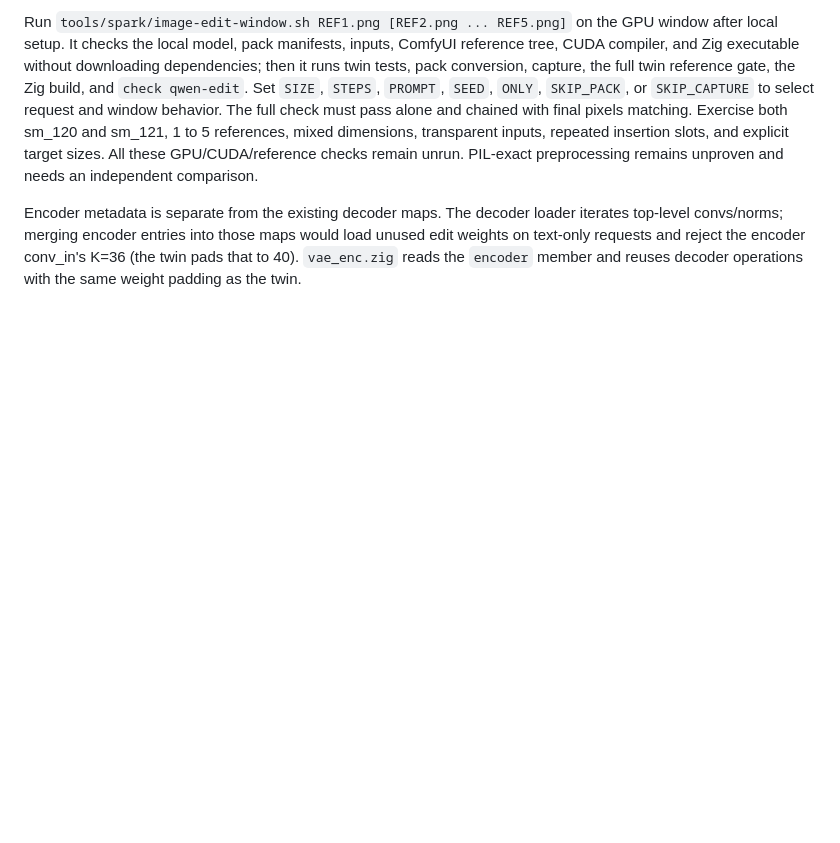
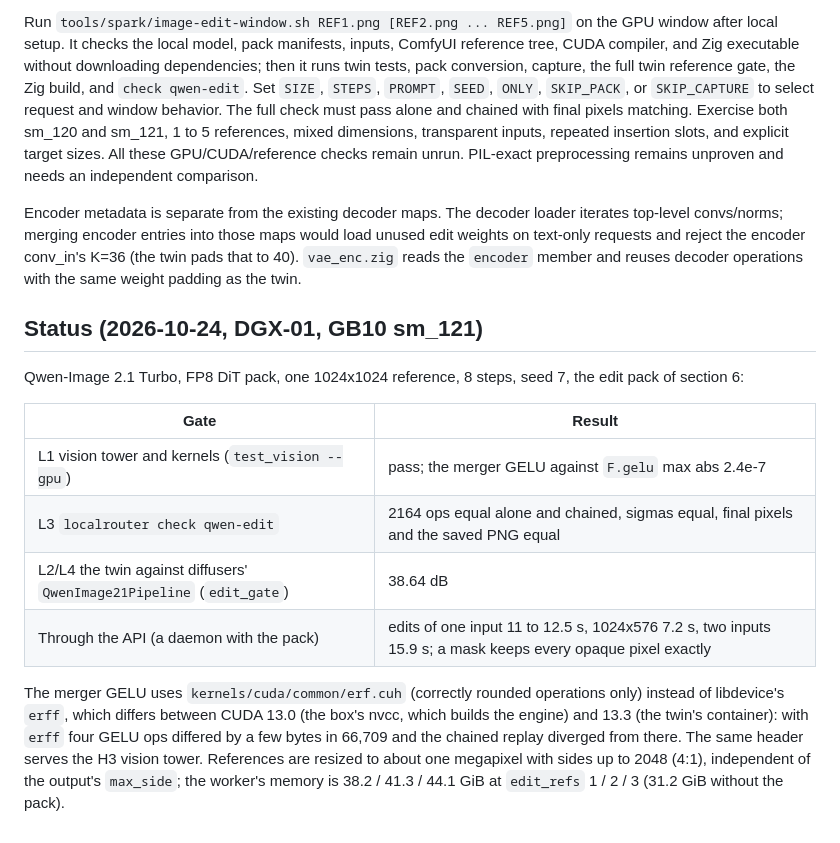
Before and after one commit to jayleaton/localrouter, a Markdown page: docs/dev/IMAGE-EDIT.md, the part around the change. GitHub-like rendering; blank space fills up the shorter version.

Commit message:
Image edit and H3 image to video: GPU status

```diff
--- a/docs/dev/IMAGE-EDIT.md
+++ b/docs/dev/IMAGE-EDIT.md
@@ -199,3 +199,20 @@ Encoder metadata is separate from the existing decoder maps. The decoder loader
 merging encoder entries into those maps would load unused edit weights on text-only requests and reject the encoder
 conv_in's K=36 (the twin pads that to 40). `vae_enc.zig` reads the `encoder` member and reuses decoder operations with
 the same weight padding as the twin.
+
+## Status (2026-10-24, DGX-01, GB10 sm_121)
+
+Qwen-Image 2.1 Turbo, FP8 DiT pack, one 1024x1024 reference, 8 steps, seed 7, the edit pack of section 6:
+
+| Gate | Result |
+| --- | --- |
+| L1 vision tower and kernels (`test_vision --gpu`) | pass; the merger GELU against `F.gelu` max abs 2.4e-7 |
+| L3 `localrouter check qwen-edit` | 2164 ops equal alone and chained, sigmas equal, final pixels and the saved PNG equal |
+| L2/L4 the twin against diffusers' `QwenImage21Pipeline` (`edit_gate`) | 38.64 dB |
+| Through the API (a daemon with the pack) | edits of one input 11 to 12.5 s, 1024x576 7.2 s, two inputs 15.9 s; a mask keeps every opaque pixel exactly |
+
+The merger GELU uses `kernels/cuda/common/erf.cuh` (correctly rounded operations only) instead of libdevice's `erff`,
+which differs between CUDA 13.0 (the box's nvcc, which builds the engine) and 13.3 (the twin's container): with `erff`
+four GELU ops differed by a few bytes in 66,709 and the chained replay diverged from there. The same header serves the
+H3 vision tower. References are resized to about one megapixel with sides up to 2048 (4:1), independent of the
+output's `max_side`; the worker's memory is 38.2 / 41.3 / 44.1 GiB at `edit_refs` 1 / 2 / 3 (31.2 GiB without the pack).
```
Also changed, not shown: docs/dev/H3-I2V.md (+15 -0 lines).
